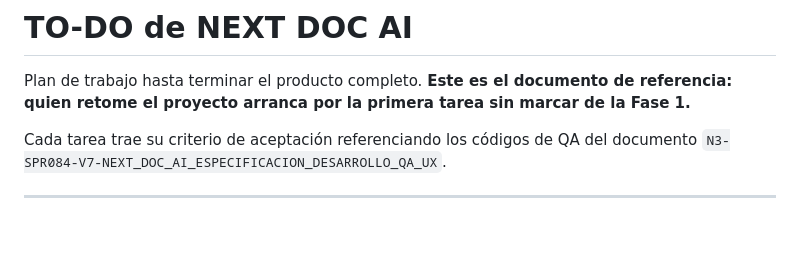
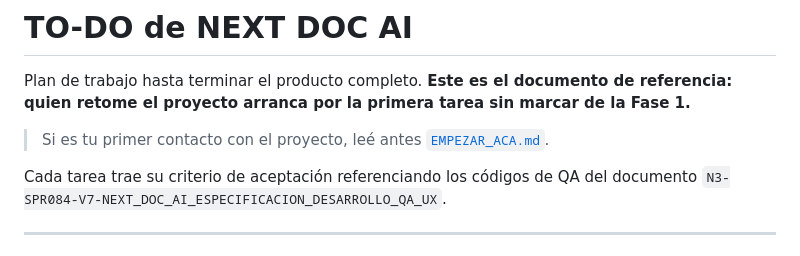
Before and after one commit to gabibenitezzz003/NEXTDOCS-IA, a Markdown page: docs/TODO.md, the part around the change. GitHub-like rendering; blank space fills up the shorter version.

```diff
--- a/docs/TODO.md
+++ b/docs/TODO.md
@@ -2,6 +2,8 @@
 
 Plan de trabajo hasta terminar el producto completo. **Este es el documento de referencia:
 quien retome el proyecto arranca por la primera tarea sin marcar de la Fase 1.**
+
+> Si es tu primer contacto con el proyecto, leé antes [`EMPEZAR_ACA.md`](EMPEZAR_ACA.md).
 
 Cada tarea trae su criterio de aceptación referenciando los códigos de QA del documento
 `N3-SPR084-V7-NEXT_DOC_AI_ESPECIFICACION_DESARROLLO_QA_UX`.
```
Also changed, not shown: README.md (+5 -0 lines), docs/EMPEZAR_ACA.md (added, +170 -0 lines).
